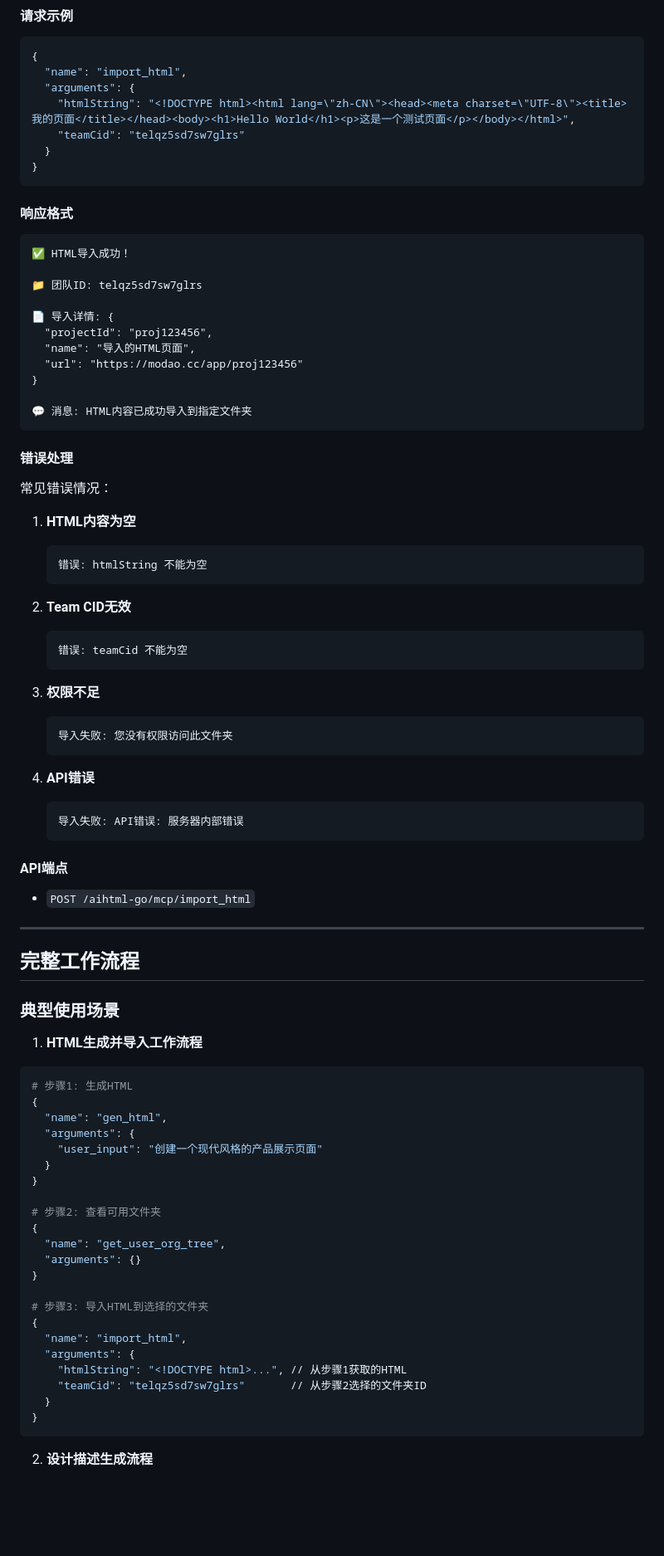
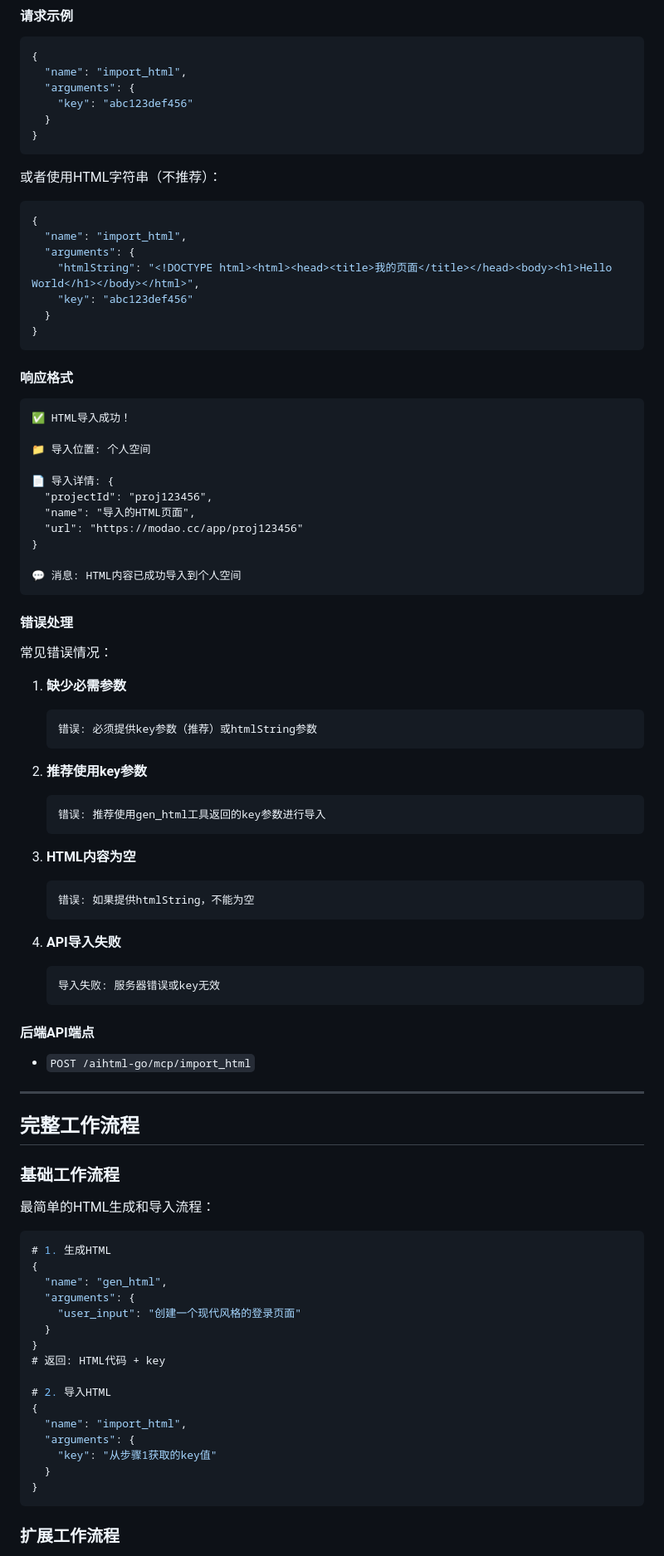
Before and after one commit to DanZai233/modao-proto-mcp, a Markdown page: API.md, the part around one of its changes. Shown at 83% size. Drawn GitHub-style; blank space fills up the shorter version.

````diff
--- a/API.md
+++ b/API.md
@@ -178,8 +245,19 @@ modao-proto-mcp 提供了4个主要工具，用于HTML生成、描述生成、
 {
   "name": "import_html",
   "arguments": {
-    "htmlString": "<!DOCTYPE html><html lang=\"zh-CN\"><head><meta charset=\"UTF-8\"><title>我的页面</title></head><body><h1>Hello World</h1><p>这是一个测试页面</p></body></html>",
-    "teamCid": "telqz5sd7sw7glrs"
+    "key": "abc123def456"
+  }
+}
+```
+
+或者使用HTML字符串（不推荐）：
+
+```json
+{
+  "name": "import_html",
+  "arguments": {
+    "htmlString": "<!DOCTYPE html><html><head><title>我的页面</title></head><body><h1>Hello World</h1></body></html>",
+    "key": "abc123def456"
   }
 }
 ```
@@ -189,7 +267,7 @@ modao-proto-mcp 提供了4个主要工具，用于HTML生成、描述生成、
 ```
 ✅ HTML导入成功！
 
-📁 团队ID: telqz5sd7sw7glrs
+📁 导入位置: 个人空间
 
 📄 导入详情: {
   "projectId": "proj123456",
@@ -197,68 +275,62 @@ modao-proto-mcp 提供了4个主要工具，用于HTML生成、描述生成、
   "url": "https://modao.cc/app/proj123456"
 }
 
-💬 消息: HTML内容已成功导入到指定文件夹
+💬 消息: HTML内容已成功导入到个人空间
 ```
 
 #### 错误处理
 
 常见错误情况：
 
-1. **HTML内容为空**
+1. **缺少必需参数**
    ```
-   错误: htmlString 不能为空
+   错误: 必须提供key参数（推荐）或htmlString参数
    ```
 
-2. **Team CID无效**
+2. **推荐使用key参数**
    ```
-   错误: teamCid 不能为空
+   错误: 推荐使用gen_html工具返回的key参数进行导入
    ```
 
-3. **权限不足**
+3. **HTML内容为空**
    ```
-   导入失败: 您没有权限访问此文件夹
+   错误: 如果提供htmlString，不能为空
    ```
 
-4. **API错误**
+4. **API导入失败**
    ```
-   导入失败: API错误: 服务器内部错误
+   导入失败: 服务器错误或key无效
    ```
 
-#### API端点
+#### 后端API端点
 - `POST /aihtml-go/mcp/import_html`
 
 ---
 
 ## 完整工作流程
 
-### 典型使用场景
+### 基础工作流程
 
-1. **HTML生成并导入工作流程**
+最简单的HTML生成和导入流程：
 
-```bash
-# 步骤1: 生成HTML
+```json
+# 1. 生成HTML
 {
   "name": "gen_html",
   "arguments": {
-    "user_input": "创建一个现代风格的产品展示页面"
+    "user_input": "创建一个现代风格的登录页面"
   }
 }
+# 返回: HTML代码 + key
 
-# 步骤2: 查看可用文件夹
-{
-  "name": "get_user_org_tree",
-  "arguments": {}
-}
-
-# 步骤3: 导入HTML到选择的文件夹
+# 2. 导入HTML
 {
   "name": "import_html",
   "arguments": {
-    "htmlString": "<!DOCTYPE html>...", // 从步骤1获取的HTML
-    "teamCid": "telqz5sd7sw7glrs"       // 从步骤2选择的文件夹ID
+    "key": "从步骤1获取的key值"
   }
 }
 ```
 
-2. **设计描述生成流程**
+### 扩展工作流程
 
````
Also changed, not shown: other parts of API.md (+246 -112 lines).
